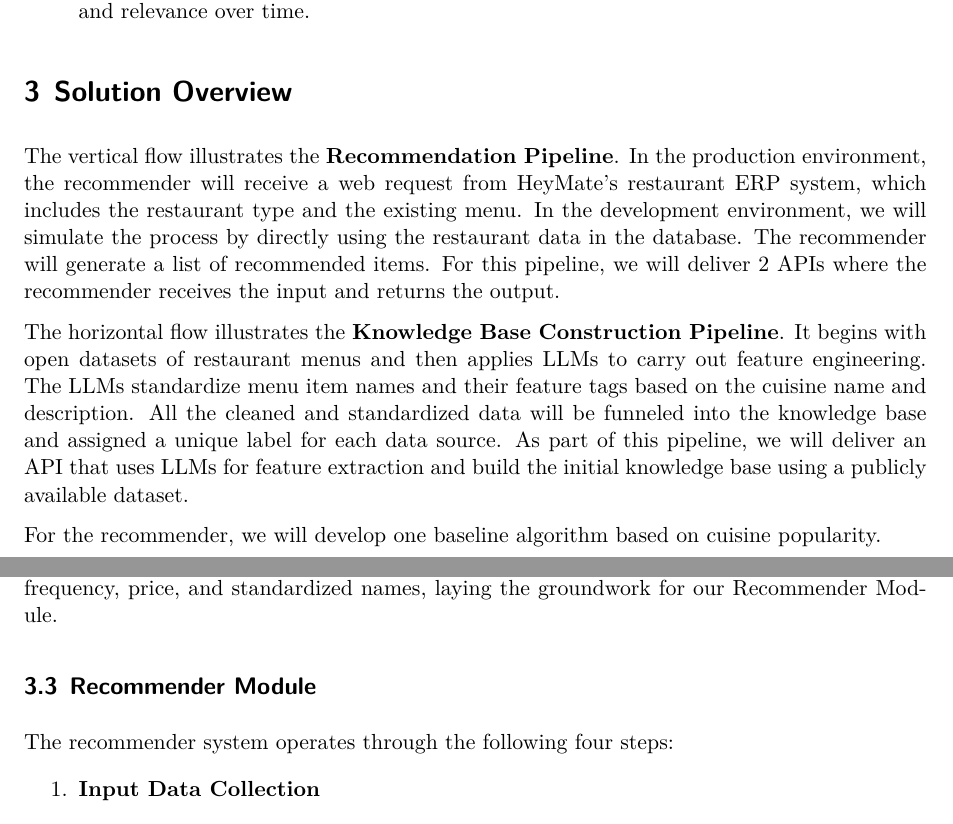
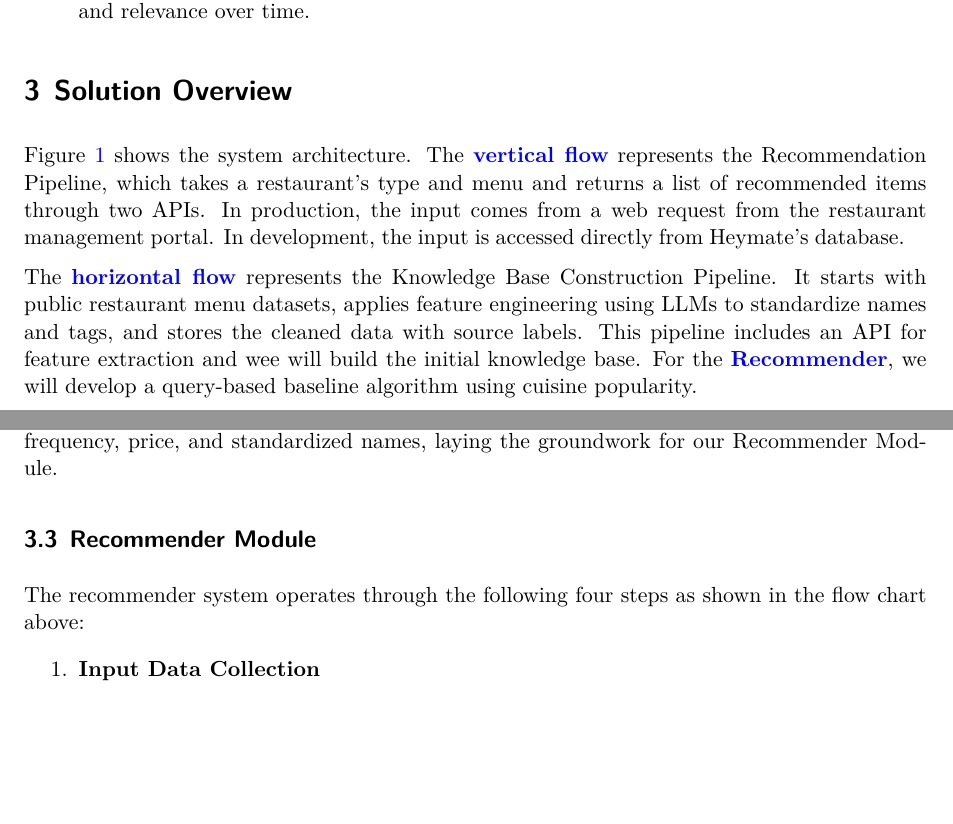
Before and after one commit to yasmin2424/heymate-report-yasmin, a Quarto document (report/heymate-report.qmd): two parts of pages 2 and 6 of 9 before the commit and two parts of pages 2 and 5 of 8 after it, joined at a grey line, cut so that both start at the same text, the shorter picture padded with empty space. The pictures show the output file report/heymate-report.pdf that the author committed with the source.

Commit message:
Improve solution overview (#18)
* improve solution overview

* render pdf

```diff
--- a/report/heymate-report.qmd
+++ b/report/heymate-report.qmd
@@ -35,13 +35,11 @@ The solution consists of the following two components:
 
 ## Solution Overview
 
-The vertical flow illustrates the **Recommendation Pipeline**. In the production environment, the recommender will receive a web request from HeyMate's restaurant ERP system, which includes the restaurant type and the existing menu. In the development environment, we will simulate the process by directly using the restaurant data in the database. The recommender will generate a list of recommended items. For this pipeline, we will deliver 2 APIs where the recommender receives the input and returns the output.
+@fig-solution-architecture shows the system architecture. The **[vertical flow](#fig-solution-architecture)** represents the Recommendation Pipeline, which takes a restaurant’s type and menu and returns a list of recommended items through two APIs. In production, the input comes from a web request from the restaurant management portal. In development, the input is accessed directly from Heymate's database.
 
-The horizontal flow illustrates the **Knowledge Base Construction Pipeline**. It begins with open datasets of restaurant menus and then applies LLMs to carry out feature engineering. The LLMs standardize menu item names and their feature tags based on the cuisine name and description. All the cleaned and standardized data will be funneled into the knowledge base and assigned a unique label for each data source. As part of this pipeline, we will deliver an API that uses LLMs for feature extraction and build the initial knowledge base using a publicly available dataset.
+The **[horizontal flow](#fig-solution-architecture)** represents the Knowledge Base Construction Pipeline. It starts with public restaurant menu datasets, applies feature engineering using LLMs to standardize names and tags, and stores the cleaned data with source labels. This pipeline includes an API for feature extraction and wee will build the initial knowledge base. For the **[Recommender](#fig-solution-architecture)**, we will develop a query-based baseline algorithm using cuisine popularity.
 
-For the recommender, we will develop one baseline algorithm based on cuisine popularity.
-
-![Solution Architecture](../image/2_solution_overview.png){width="80%" fig-align="center"}
+![Solution Architecture](../image/2_solution_overview.png){#fig-solution-architecture width="80%" fig-align="center"}
 
 ### Data Sources
 
```
Also changed, not shown: report/heymate-report.pdf, report/heymate-report.qmd (2 more changed lines).
